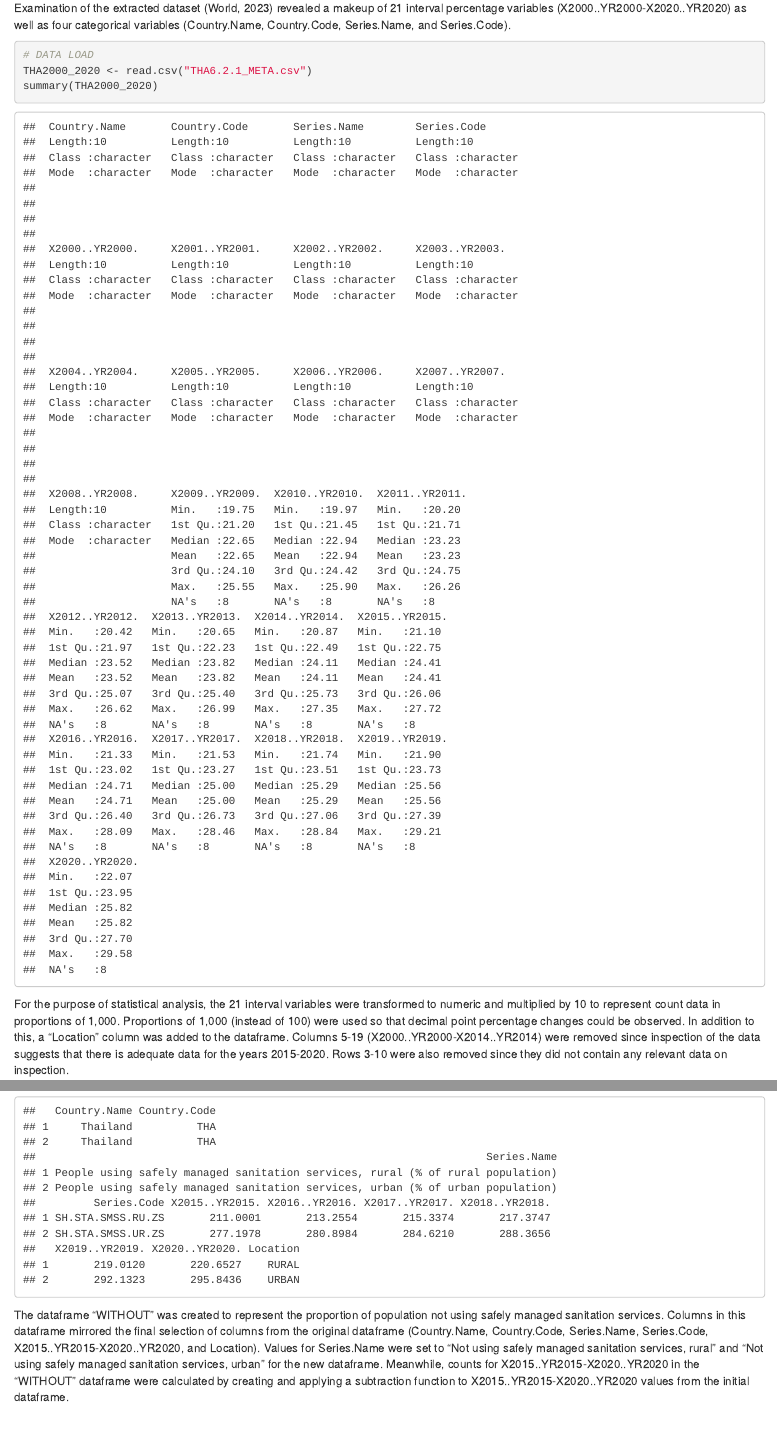
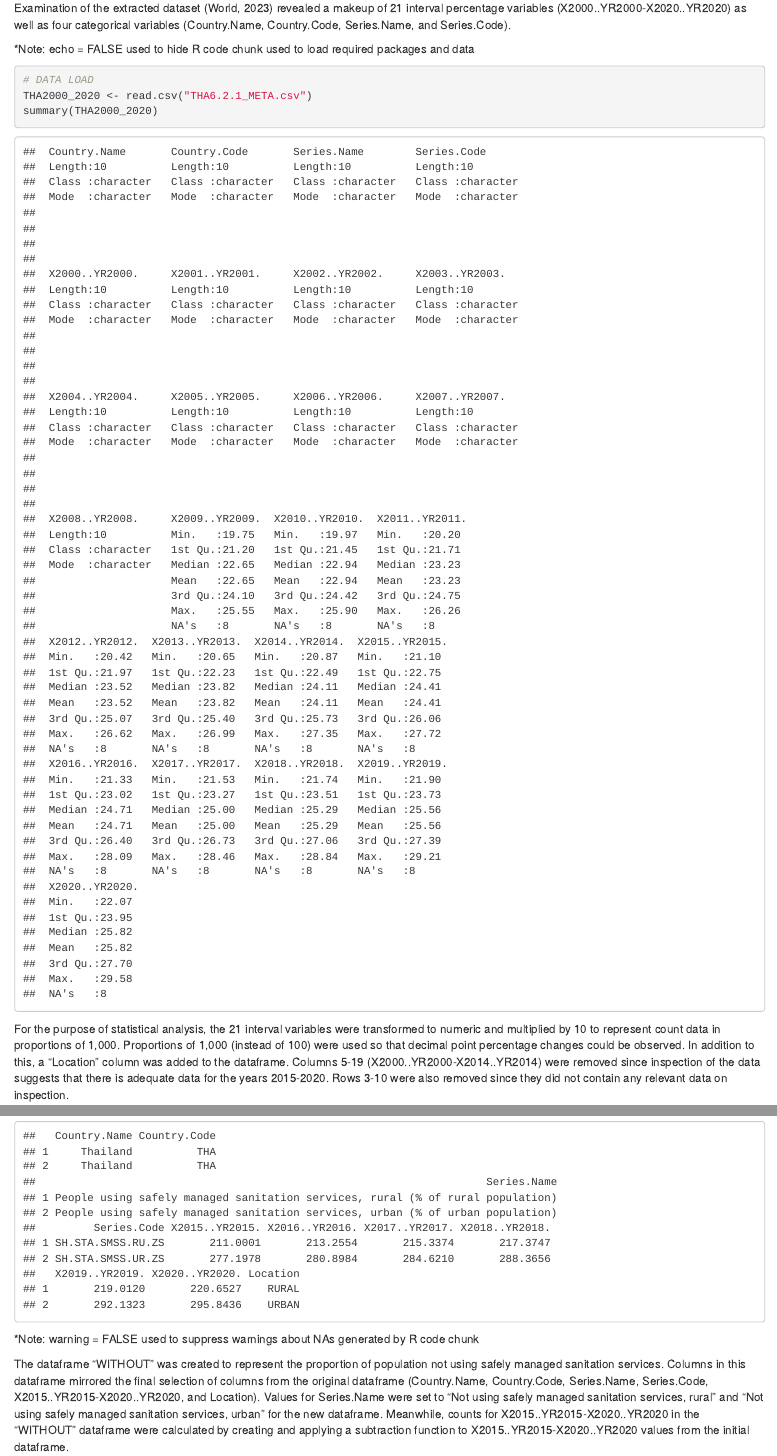
Before and after one commit to maliniam/R, an R Markdown document (Multi_Chi_GROUPED_GGBARSTATS.Rmd): the page in a window 1100 px wide, from 1100 px down, and a second part further down, joined at a grey line. Rendered offline with R 4.5, knitr and Pandoc, with nearby package versions; some code elsewhere in the file could not run offline.

Commit message:
Update Multi_Chi_GROUPED_GGBARSTATS.Rmd
Edit to include indications of where echo, warning = FALSE was used

````diff
--- a/Multi_Chi_GROUPED_GGBARSTATS.Rmd
+++ b/Multi_Chi_GROUPED_GGBARSTATS.Rmd
@@ -45,9 +45,9 @@ Examination of the extracted dataset (World, 2023) revealed a makeup of 21 inter
 
 ```{r, echo=FALSE}
 # WORKING DIRECTORY
-setwd("C:/Users/Aly/Desktop/RStudio/GitHub/SDG/Thailand/Water & Sanitation")
+setwd("C:/local/file/path")
 ```
-
+*Note: echo = FALSE used to hide R code chunk used to load required packages and data
 ```{r}
 # DATA LOAD
 THA2000_2020 <- read.csv("THA6.2.1_META.csv")
@@ -83,6 +83,7 @@ THA2000_2020 <- THA2000_2020[-c(3,4,5,6,7,8,9,10), ]
 
 head(THA2000_2020)
 ```
+*Note: warning = FALSE used to suppress warnings about NAs generated by R code chunk
 
 The dataframe "WITHOUT" was created to represent the proportion of population not using safely managed sanitation services. Columns in this dataframe mirrored the final selection of columns from the original dataframe (Country.Name, Country.Code, Series.Name, Series.Code, X2015..YR2015-X2020..YR2020, and Location). Values for Series.Name were set to "Not using safely managed sanitation services, rural" and "Not using safely managed sanitation services, urban" for the new dataframe. Meanwhile, counts for X2015..YR2015-X2020..YR2020 in the “WITHOUT” dataframe were calculated by creating and applying a subtraction function to X2015..YR2015-X2020..YR2020 values from the initial dataframe.
 
````
Also changed, not shown: Multi_Chi_GROUPED_GGBARSTATS.Rmd (4 more changed lines).
